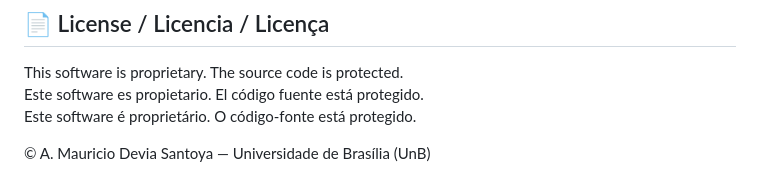
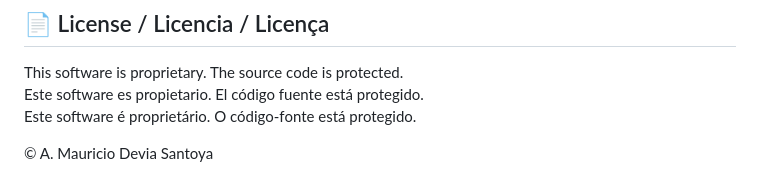
Before and after one commit to Maurixio03/SAM_Annotator, a Markdown page: README.md, the part around the change. Rendered like a GitHub page.

Commit message:
Update README - remove institution references

```diff
--- a/README.md
+++ b/README.md
@@ -144,4 +144,4 @@ This software is proprietary. The source code is protected.
 Este software es propietario. El código fuente está protegido.
 Este software é proprietário. O código-fonte está protegido.
 
-© A. Mauricio Devia Santoya — Universidade de Brasília (UnB)
+© A. Mauricio Devia Santoya
```
